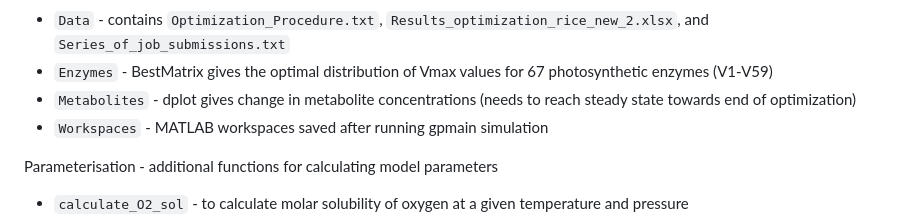
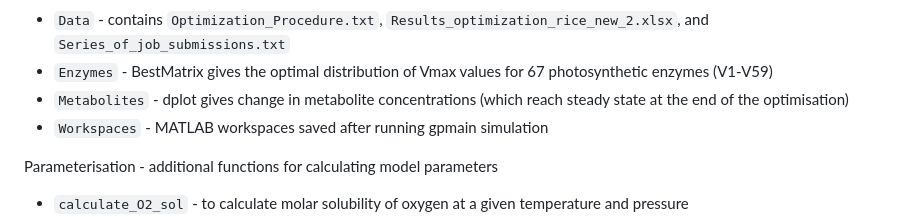
Before and after one commit to svijayakumar32/e-Photosynthesis-rice, a Markdown page: README.md, the part around the change. Rendered like a GitHub page.

```diff
--- a/README.md
+++ b/README.md
@@ -65,7 +65,7 @@ Live_Scripts - for running interactive executable scripts combining code, output
 Outputs - for storing outputs from various analyses within the subfolders:
 - `Data` - contains `Optimization_Procedure.txt`, `Results_optimization_rice_new_2.xlsx`, and `Series_of_job_submissions.txt`
 - `Enzymes` - BestMatrix gives the optimal distribution of Vmax values for 67 photosynthetic enzymes (V1-V59)
-- `Metabolites` - dplot gives change in metabolite concentrations (needs to reach steady state towards end of optimization)
+- `Metabolites` - dplot gives change in metabolite concentrations (which reach steady state at the end of the optimisation)
 - `Workspaces` - MATLAB workspaces saved after running gpmain simulation
 
 Parameterisation - additional functions for calculating model parameters
```
